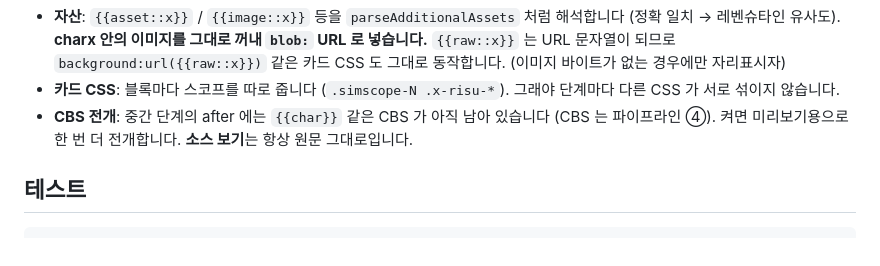
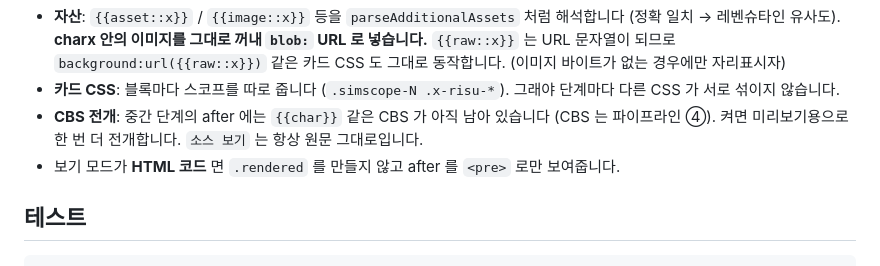
Before and after one commit to IHaBiS02/risuai-pipeline-simulator, a Markdown page: risu-sim/README.md, the part around one of its changes. Rendered like a GitHub page.

```diff
--- a/risu-sim/README.md
+++ b/risu-sim/README.md
@@ -139,7 +179,8 @@ after  [RENDER · CBS]
   그래야 단계마다 다른 CSS 가 서로 섞이지 않습니다.
 - **CBS 전개**: 중간 단계의 after 에는 `{{char}}` 같은 CBS 가 아직 남아 있습니다
   (CBS 는 파이프라인 ④). 켜면 미리보기용으로 한 번 더 전개합니다.
-  **소스 보기**는 항상 원문 그대로입니다.
+  `소스 보기` 는 항상 원문 그대로입니다.
+- 보기 모드가 **HTML 코드** 면 `.rendered` 를 만들지 않고 after 를 `<pre>` 로만 보여줍니다.
 
 ## 테스트
 
```
Also changed, not shown: other parts of risu-sim/README.md (+44 -4 lines), README.md (+7 -2 lines), risu-sim/shot-cardui.png, risu-sim/shot-htmlmode.png (added), 4 other files.
